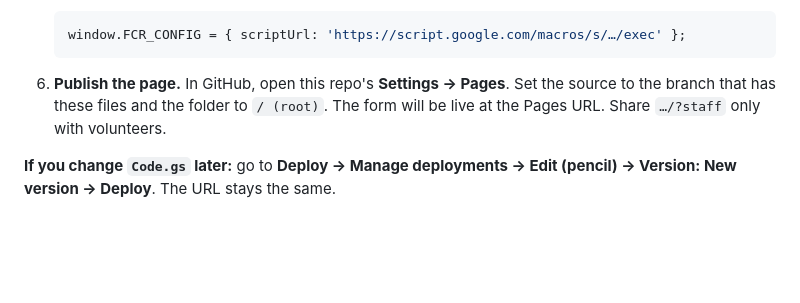
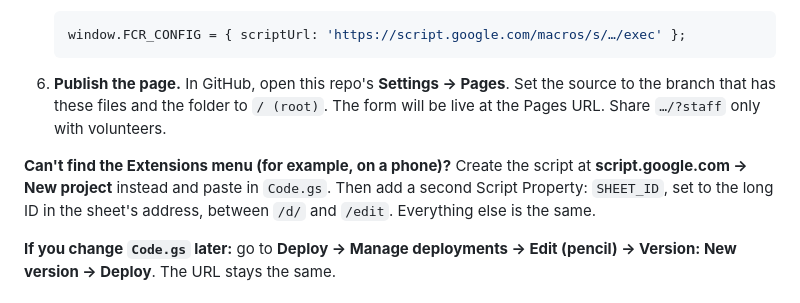
Before and after one commit to tpharr-oss/Fellowship-Christian-Retreat, a Markdown page: README.md, the part around the change. GitHub-like rendering; blank space fills up the shorter version.

Commit message:
Document the standalone script setup
Co-Authored-By: Claude Opus 5.5 <noreply@anthropic.com>
Claude-Session: https://claude.ai/code/session_01Fr3YvpBBcdZX9Hk5NeUNds

```diff
--- a/README.md
+++ b/README.md
@@ -66,6 +66,11 @@ Each browser remembers the key after its first successful staff entry.
    the branch that has these files and the folder to `/ (root)`. The form will be live at the
    Pages URL. Share `…/?staff` only with volunteers.
 
+**Can't find the Extensions menu (for example, on a phone)?** Create the script at
+**script.google.com → New project** instead and paste in `Code.gs`. Then add a second
+Script Property: `SHEET_ID`, set to the long ID in the sheet's address, between `/d/`
+and `/edit`. Everything else is the same.
+
 **If you change `Code.gs` later:** go to **Deploy → Manage deployments → Edit (pencil) →
 Version: New version → Deploy**. The URL stays the same.
 
```
